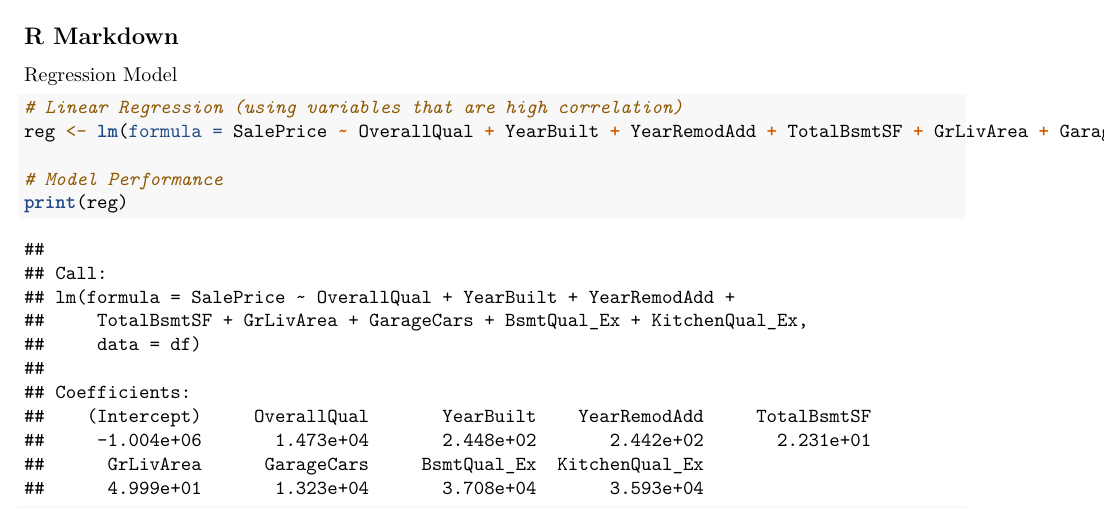
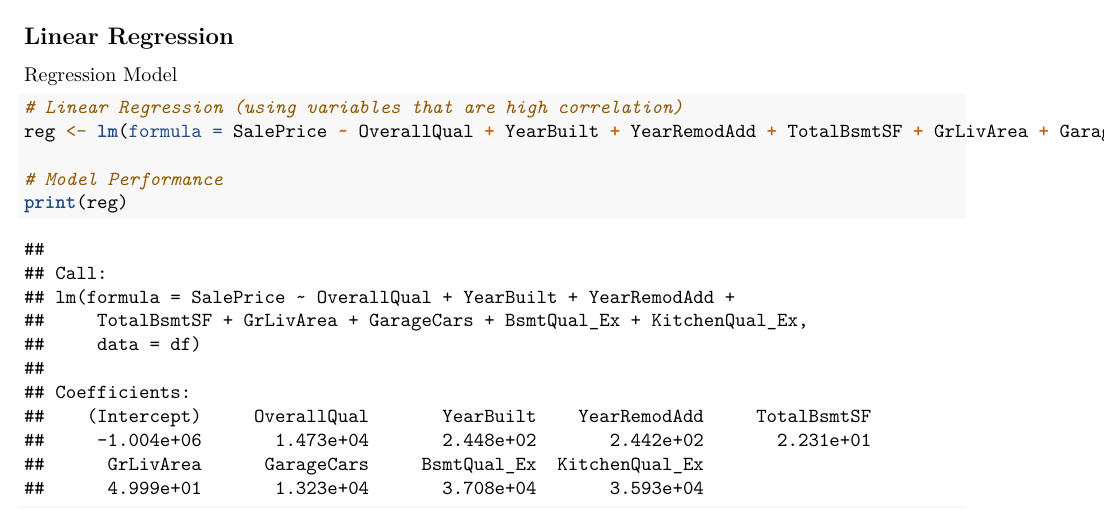
Before and after one commit to ScottBreitbach/DSC630, an R Markdown document (Project/R Markdown for Predicting Housing Values.rmd): part of page 1 of 2, cut at the place of the change. Rendered offline with R 4.5, knitr and Pandoc, then LaTeX, with nearby package versions; code that draws random numbers runs with fixed seeds of ours; some code elsewhere in the file could not run offline.

Commit message:
Add files via upload

````diff
--- a/Project/R Markdown for Predicting Housing Values.rmd
+++ b/Project/R Markdown for Predicting Housing Values.rmd
@@ -41,7 +40,7 @@ rpart.plot(tree, box.palette="RdBu", shadow.col="gray", nn=TRUE)
 ```
 
 
-## R Markdown
+## Linear Regression
 Regression Model
 ```{r reg1, include=TRUE}
 # Linear Regression (using variables that are high correlation)
````
Also changed, not shown: Project/R Markdown for Predicting Housing Values.rmd (1 more changed lines).
